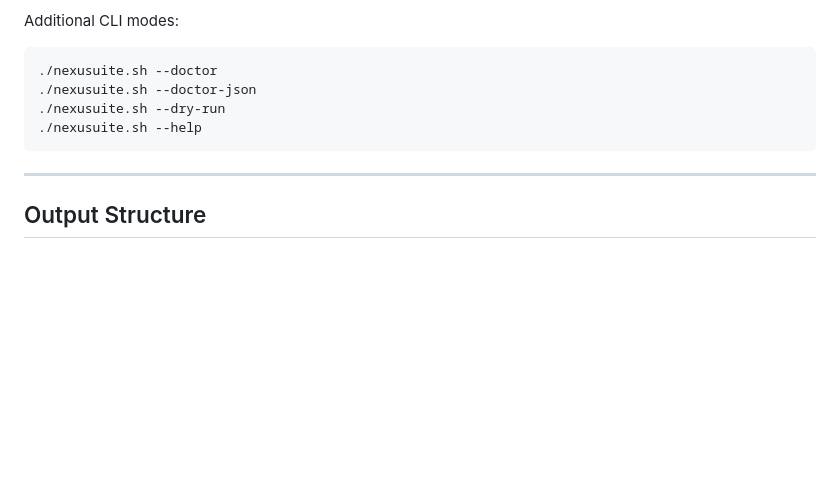
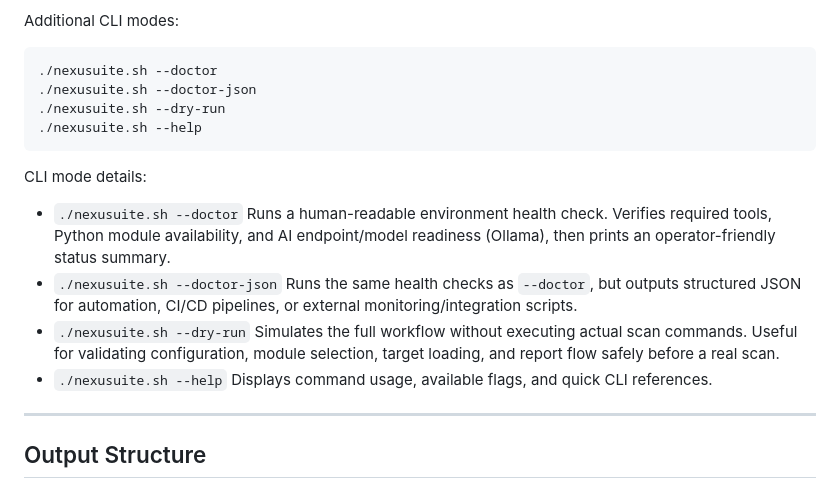
Before and after one commit to afrizalwahyuadi66/Nexusuite, a Markdown page: README.md, the part around the change. Rendered like a GitHub page; blank space fills up the shorter version.

Commit message:
Enhance README with CLI mode details
Added CLI mode details for health checks and dry run.

````diff
--- a/README.md
+++ b/README.md
@@ -146,6 +146,16 @@ Additional CLI modes:
 ./nexusuite.sh --help
 ```
 
+CLI mode details:
+- `./nexusuite.sh --doctor`
+  Runs a human-readable environment health check. Verifies required tools, Python module availability, and AI endpoint/model readiness (Ollama), then prints an operator-friendly status summary.
+- `./nexusuite.sh --doctor-json`
+  Runs the same health checks as `--doctor`, but outputs structured JSON for automation, CI/CD pipelines, or external monitoring/integration scripts.
+- `./nexusuite.sh --dry-run`
+  Simulates the full workflow without executing actual scan commands. Useful for validating configuration, module selection, target loading, and report flow safely before a real scan.
+- `./nexusuite.sh --help`
+  Displays command usage, available flags, and quick CLI references.
+
 ---
 
 ## Output Structure
````
